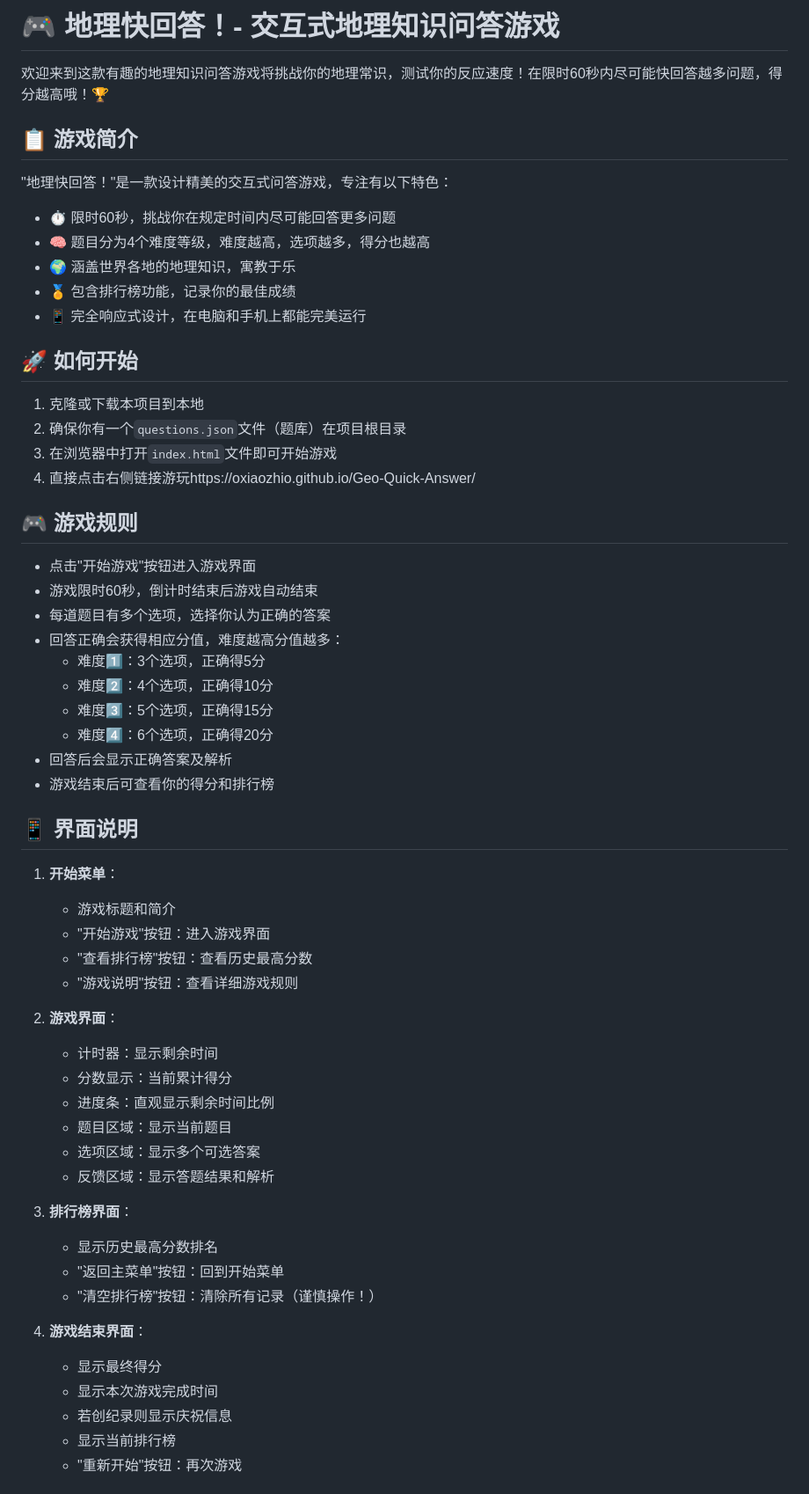
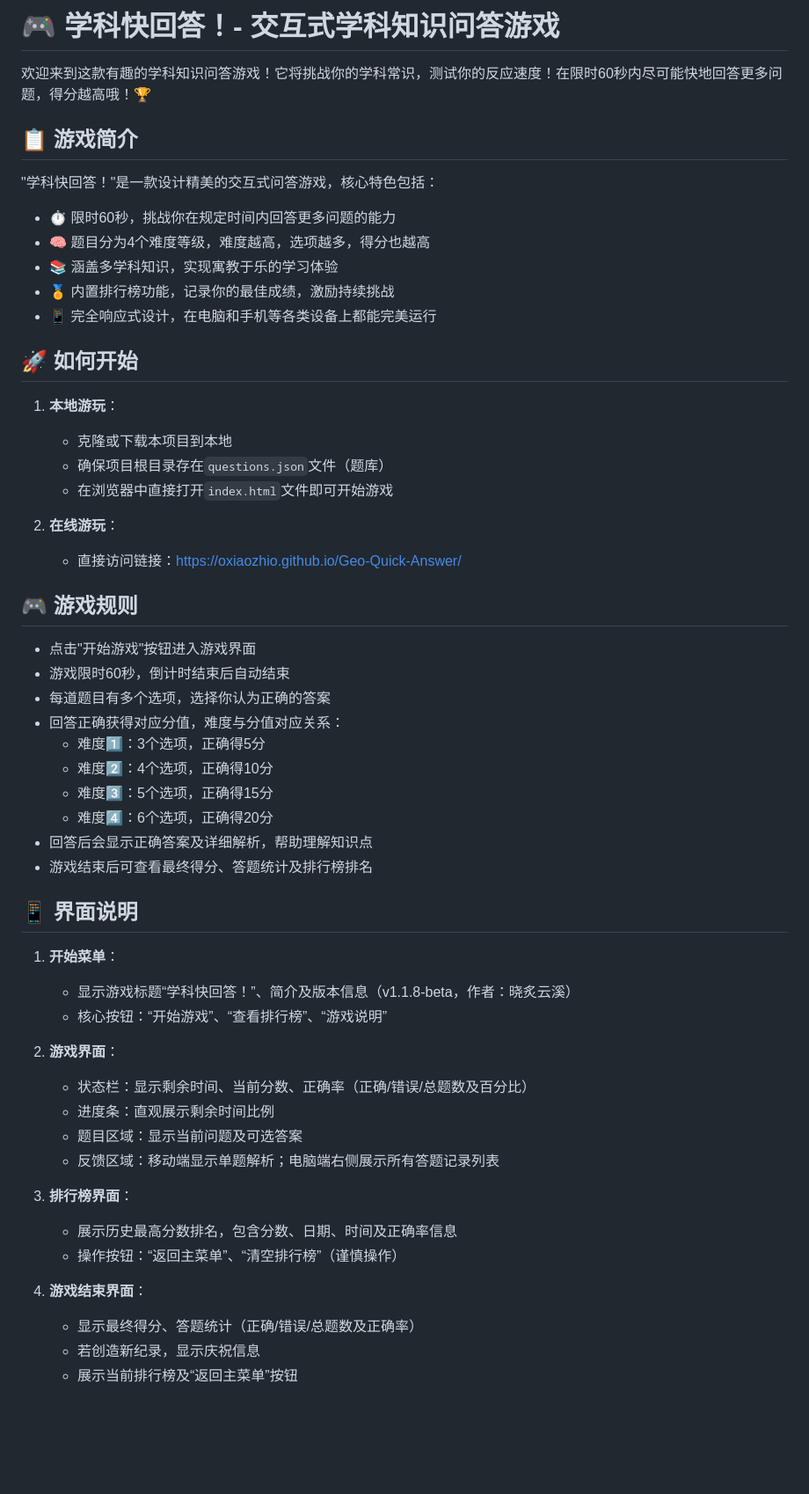
Before and after one commit to OXiaoZhiO/Geo-Quick-Answer, a Markdown page: README.md, the part around the change printed below. Shown: that part at 88% size. Drawn GitHub-style; blank space fills up the shorter version.

```diff
--- a/README.md
+++ b/README.md
@@ -1,62 +1,62 @@
-# 🎮 地理快回答！- 交互式地理知识问答游戏
+# 🎮 学科快回答！- 交互式学科知识问答游戏
 
-欢迎来到这款有趣的地理知识问答游戏将挑战你的地理常识，测试你的反应速度！在限时60秒内尽可能快回答越多问题，得分越高哦！🏆
+欢迎来到这款有趣的学科知识问答游戏！它将挑战你的学科常识，测试你的反应速度！在限时60秒内尽可能快地回答更多问题，得分越高哦！🏆
+
 
 ## 📋 游戏简介
 
-"地理快回答！"是一款设计精美的交互式问答游戏，专注有以下特色：
+"学科快回答！"是一款设计精美的交互式问答游戏，核心特色包括：
 
-- ⏱️ 限时60秒，挑战你在规定时间内尽可能回答更多问题
+- ⏱️ 限时60秒，挑战你在规定时间内回答更多问题的能力
 - 🧠 题目分为4个难度等级，难度越高，选项越多，得分也越高
-- 🌍 涵盖世界各地的地理知识，寓教于乐
-- 🏅 包含排行榜功能，记录你的最佳成绩
-- 📱 完全响应式设计，在电脑和手机上都能完美运行
+- 📚 涵盖多学科知识，实现寓教于乐的学习体验
+- 🏅 内置排行榜功能，记录你的最佳成绩，激励持续挑战
+- 📱 完全响应式设计，在电脑和手机等各类设备上都能完美运行
+
 
 ## 🚀 如何开始
 
-1. 克隆或下载本项目到本地
-2. 确保你有一个`questions.json`文件（题库）在项目根目录
-3. 在浏览器中打开`index.html`文件即可开始游戏
-4. 直接点击右侧链接游玩https://oxiaozhio.github.io/Geo-Quick-Answer/
+1. **本地游玩**：
+   - 克隆或下载本项目到本地
+   - 确保项目根目录存在`questions.json`文件（题库）
+   - 在浏览器中直接打开`index.html`文件即可开始游戏
+
+2. **在线游玩**：
+   - 直接访问链接：https://oxiaozhio.github.io/Geo-Quick-Answer/
+
 
 ## 🎮 游戏规则
 
 - 点击"开始游戏"按钮进入游戏界面
-- 游戏限时60秒，倒计时结束后游戏自动结束
+- 游戏限时60秒，倒计时结束后自动结束
 - 每道题目有多个选项，选择你认为正确的答案
-- 回答正确会获得相应分值，难度越高分值越多：
+- 回答正确获得对应分值，难度与分值对应关系：
   - 难度1️⃣：3个选项，正确得5分
   - 难度2️⃣：4个选项，正确得10分
   - 难度3️⃣：5个选项，正确得15分
   - 难度4️⃣：6个选项，正确得20分
-- 回答后会显示正确答案及解析
-- 游戏结束后可查看你的得分和排行榜
+- 回答后会显示正确答案及详细解析，帮助理解知识点
+- 游戏结束后可查看最终得分、答题统计及排行榜排名
+
 
 ## 📱 界面说明
 
 1. **开始菜单**：
-   - 游戏标题和简介
-   - "开始游戏"按钮：进入游戏界面
-   - "查看排行榜"按钮：查看历史最高分数
-   - "游戏说明"按钮：查看详细游戏规则
+   - 显示游戏标题“学科快回答！”、简介及版本信息（v1.1.8-beta，作者：晓炙云溪）
+   - 核心按钮：“开始游戏”、“查看排行榜”、“游戏说明”
 
 2. **游戏界面**：
-   - 计时器：显示剩余时间
-   - 分数显示：当前累计得分
-   - 进度条：直观显示剩余时间比例
-   - 题目区域：显示当前题目
-   - 选项区域：显示多个可选答案
-   - 反馈区域：显示答题结果和解析
+   - 状态栏：显示剩余时间、当前分数、正确率（正确/错误/总题数及百分比）
+   - 进度条：直观展示剩余时间比例
+   - 题目区域：显示当前问题及可选答案
+   - 反馈区域：移动端显示单题解析；电脑端右侧展示所有答题记录列表
 
 3. **排行榜界面**：
-   - 显示历史最高分数排名
-   - "返回主菜单"按钮：回到开始菜单
-   - "清空排行榜"按钮：清除所有记录（谨慎操作！）
+   - 展示历史最高分数排名，包含分数、日期、时间及正确率信息
+   - 操作按钮：“返回主菜单”、“清空排行榜”（谨慎操作）
 
 4. **游戏结束界面**：
-   - 显示最终得分
-   - 显示本次游戏完成时间
-   - 若创纪录则显示庆祝信息
-   - 显示当前排行榜
-   - "重新开始"按钮：再次游戏
+   - 显示最终得分、答题统计（正确/错误/总题数及正确率）
+   - 若创造新纪录，显示庆祝信息
+   - 展示当前排行榜及“返回主菜单”按钮
 
```
Also changed, not shown: other parts of README.md (+34 -23 lines).
